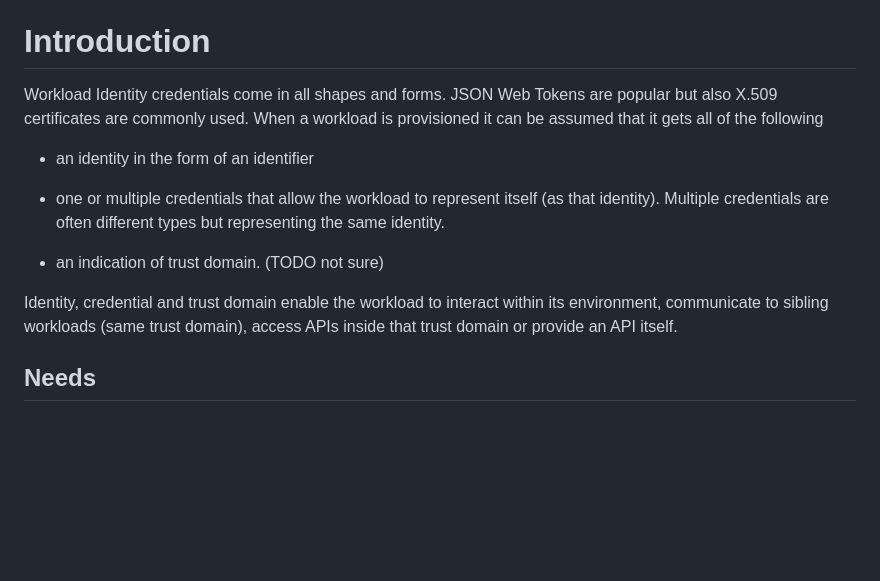
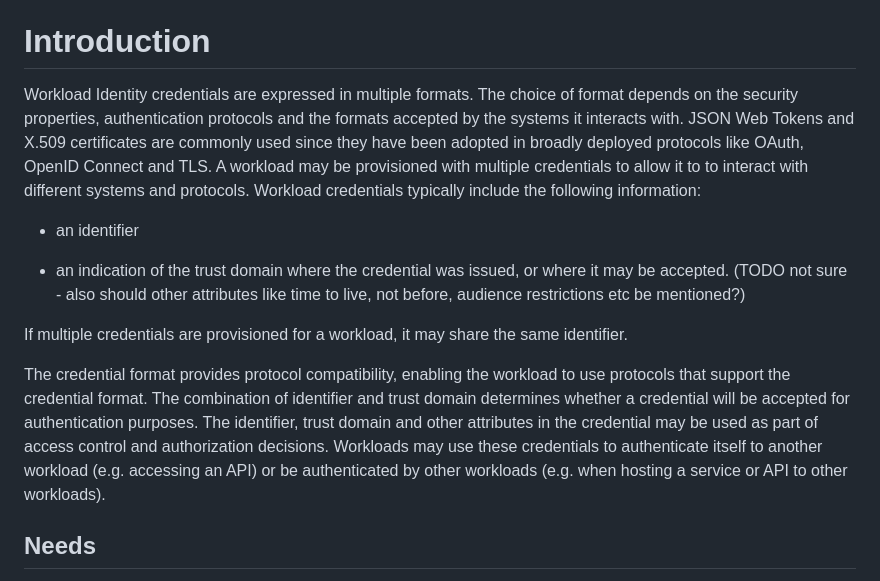
Before and after one commit to arndt-s/wimse-credential-exchange, a Markdown page: draft-schwenkschuster-wimse-credential-exchange.md, the part around the change. GitHub-like rendering; blank space fills up the shorter version.

Commit message:
Editorial updates
Removed use of "identity" and clarified identifier and credential relationship.

Separated out authentication from authorisation.

```diff
--- a/draft-schwenkschuster-wimse-credential-exchange.md
+++ b/draft-schwenkschuster-wimse-credential-exchange.md
@@ -48,15 +48,15 @@ This document outlines various situations where a new credential is necessary an
 
 # Introduction
 
-Workload Identity credentials come in all shapes and forms. JSON Web Tokens are popular but also X.509 certificates are commonly used. When a workload is provisioned it can be assumed that it gets all of the following
+Workload Identity credentials are expressed in multiple formats. The choice of format depends on the security properties, authentication protocols and the formats accepted by the systems it interacts with. JSON Web Tokens and X.509 certificates are commonly used since they have been adopted in broadly deployed protocols like OAuth, OpenID Connect and TLS. A workload may be provisioned with multiple credentials to allow it to to interact with different systems and protocols. Workload credentials typically include the following information:
 
-* an identity in the form of an identifier
+* an identifier
 
-* one or multiple credentials that allow the workload to represent itself (as that identity). Multiple credentials are often different types but representing the same identity.
+* an indication of the trust domain where the credential was issued, or where it may be accepted. (TODO not sure - also should other attributes like time to live, not before, audience restrictions etc be mentioned?)
 
-* an indication of trust domain. (TODO not sure)
+If multiple credentials are provisioned for a workload, it may share the same identifier.
 
-Identity, credential and trust domain enable the workload to interact within its environment, communicate to sibling workloads (same trust domain), access APIs inside that trust domain or provide an API itself.
+The credential format provides protocol compatibility, enabling the workload to use protocols that support the credential format. The combination of identifier and trust domain determines whether a credential will be accepted for authentication purposes. The identifier, trust domain and other attributes in the credential may be used as part of access control and authorization decisions. Workloads may use these credentials to authenticate itself to another workload (e.g. accessing an API) or be authenticated by other workloads (e.g. when hosting a service or API to other workloads).
 
 ## Needs
 
```
